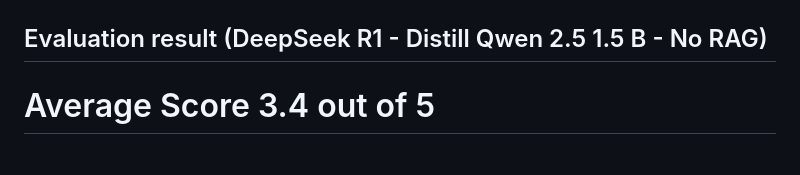
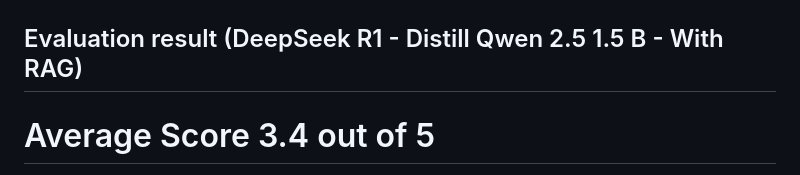
Before and after one commit to thianesh/med_llm_peft, a Markdown page: readme.md, the part around the change. Rendered like a GitHub page.

```diff
--- a/readme.md
+++ b/readme.md
@@ -109,7 +109,7 @@ Evaluation model's (reason vs score plot)
 ![alt text](image-5.png)
 
 
-## Evaluation result (DeepSeek R1 - Distill Qwen 2.5 1.5 B - No RAG)
+## Evaluation result (DeepSeek R1 - Distill Qwen 2.5 1.5 B - With RAG)
 # Average Score 3.4 out of 5
 
 The finetuned model scored less with RAG context most probably because of over prompting cauing Hallucination.
```
